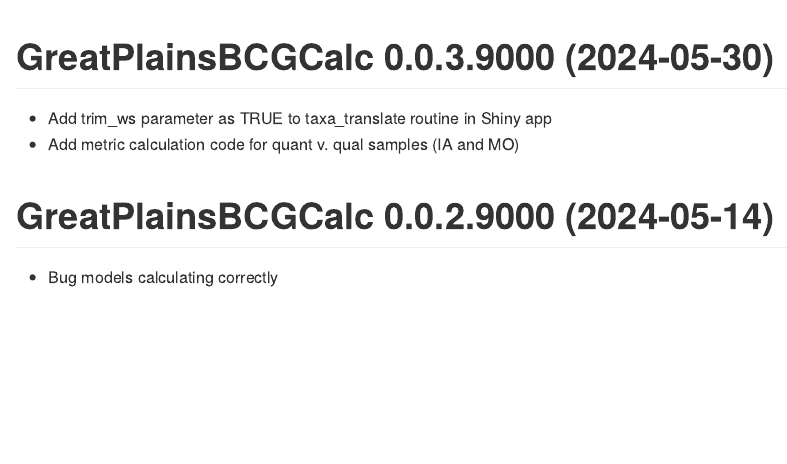
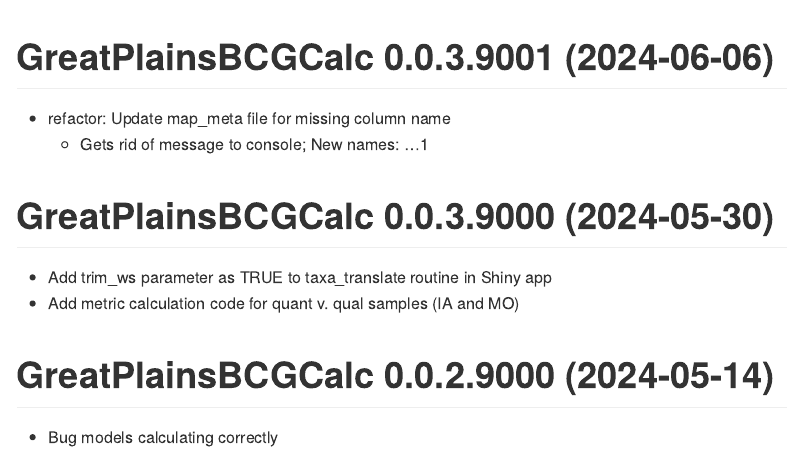
Before and after one commit to leppott/GreatPlainsBCGCalc, an R Markdown document (NEWS.rmd): the page in a window 1100 px wide, from 200 px down. The pictures show the output file NEWS.md that the author committed with the source, drawn offline in the style of GitHub.

Commit message:
v0.0.3.9001
* refactor: Update map_meta file for missing column name
   + Gets rid of message to console; New names: ...1

````diff
--- a/NEWS.rmd
+++ b/NEWS.rmd
@@ -21,6 +21,11 @@ knitr::opts_chunk$set(
 cat(paste0("Last Update: ",Sys.time()))
 ```
 
+# GreatPlainsBCGCalc 0.0.3.9001 (2024-06-06)
+
+* refactor: Update map_meta file for missing column name
+   + Gets rid of message to console; New names: ...1
+
 # GreatPlainsBCGCalc 0.0.3.9000 (2024-05-30)
 
 * Add trim_ws parameter as TRUE to taxa_translate routine in Shiny app
````
Also changed, not shown: inst/apps/GreatPlainsBCGCalc/server.R (+1 -1 lines), NEWS.md, inst/apps/GreatPlainsBCGCalc/data/BCGcalc_Shiny_map_inputs_20230828.xlsx, 1 other file.
